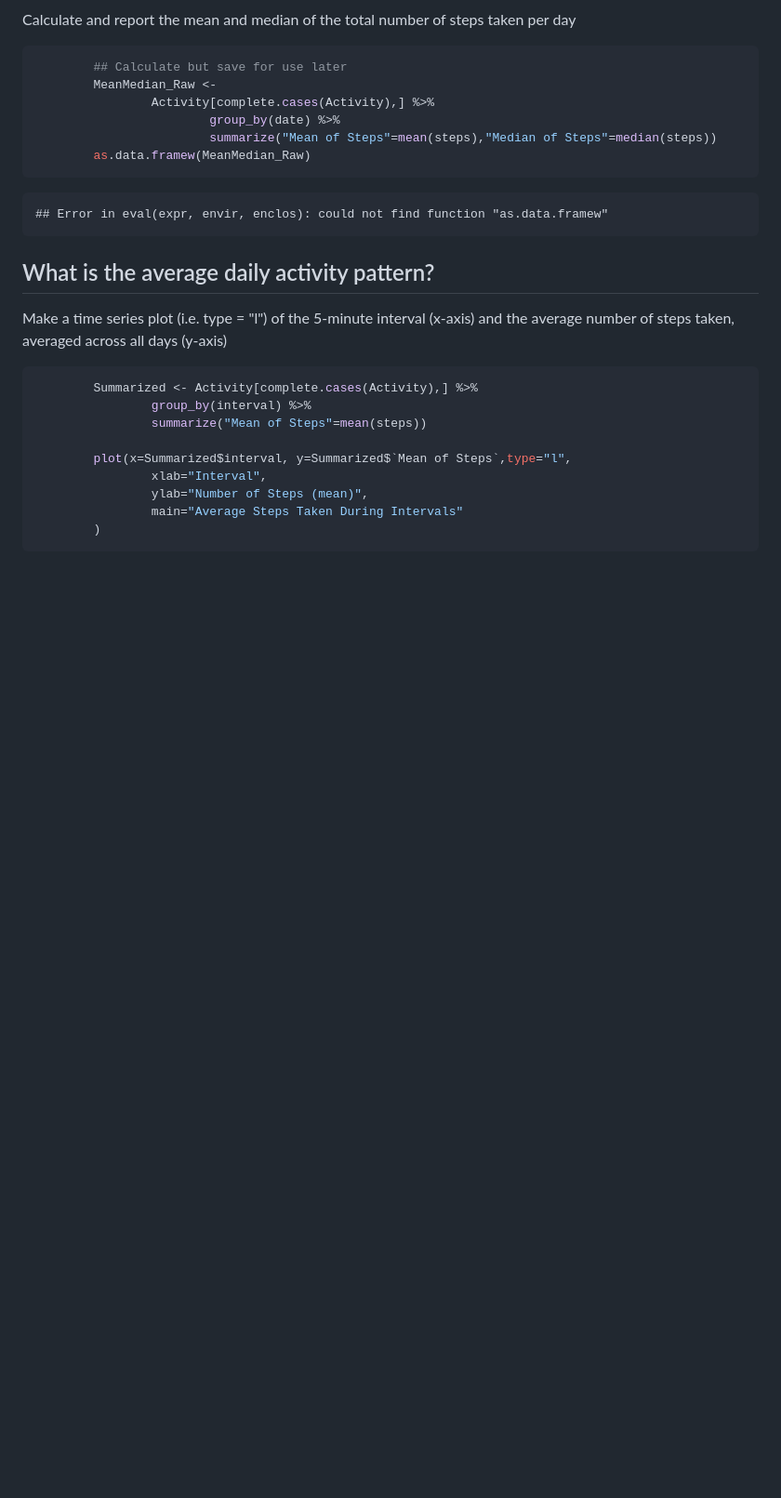
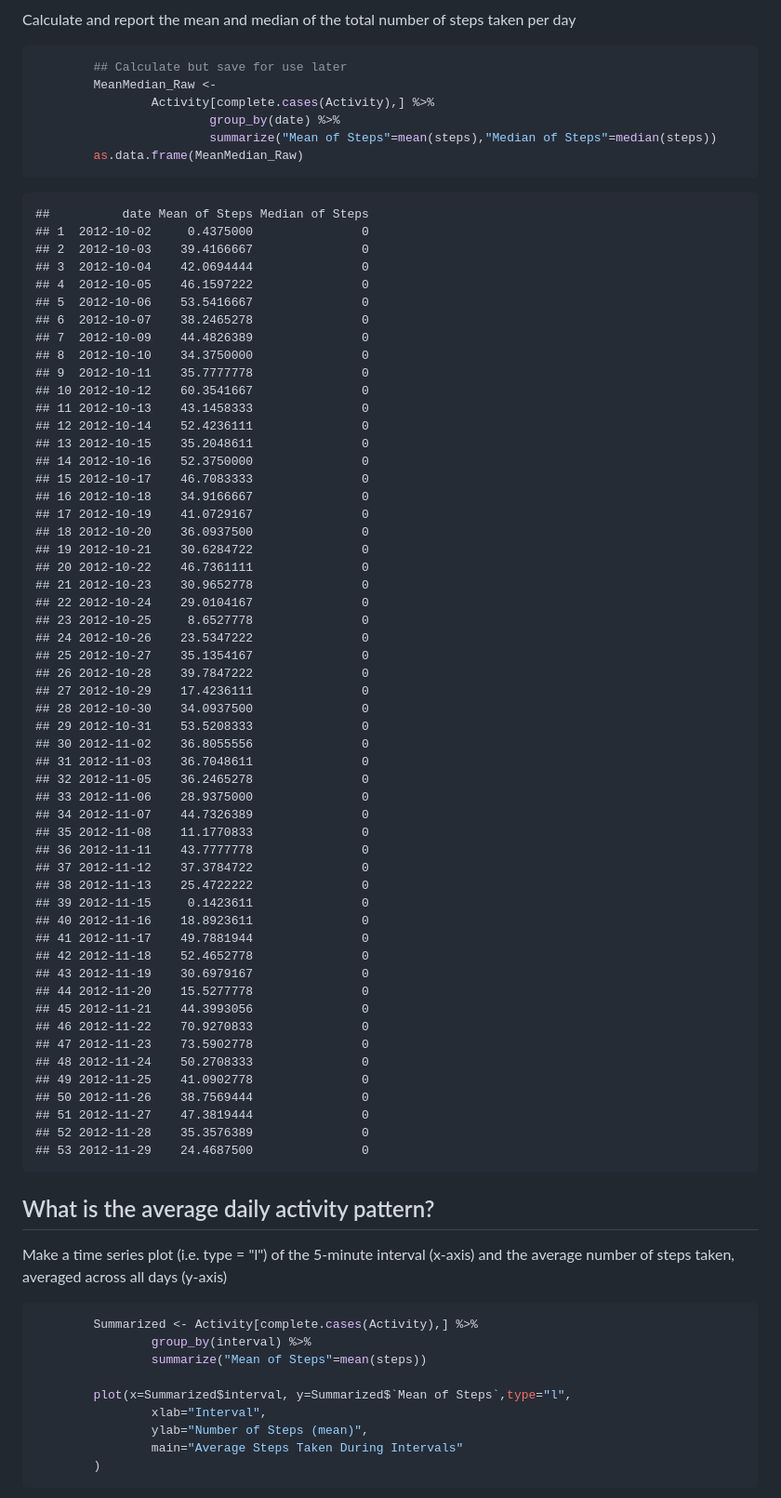
Before and after one commit to RyanMaley/RepData_Peer-Assessment-1, a Markdown page: PA1_template.md, the part around the change printed below. Shown: that part at 93% size. Rendered like a GitHub page; blank space fills up the shorter version.

````diff
--- a/PA1_template.md
+++ b/PA1_template.md
@@ -85,11 +85,64 @@ Calculate and report the mean and median of the total number of steps taken per
                 Activity[complete.cases(Activity),] %>%
                         group_by(date) %>%
                         summarize("Mean of Steps"=mean(steps),"Median of Steps"=median(steps))
-        as.data.framew(MeanMedian_Raw)
+        as.data.frame(MeanMedian_Raw)
 ```
 
 ```
-## Error in eval(expr, envir, enclos): could not find function "as.data.framew"
+##          date Mean of Steps Median of Steps
+## 1  2012-10-02     0.4375000               0
+## 2  2012-10-03    39.4166667               0
+## 3  2012-10-04    42.0694444               0
+## 4  2012-10-05    46.1597222               0
+## 5  2012-10-06    53.5416667               0
+## 6  2012-10-07    38.2465278               0
+## 7  2012-10-09    44.4826389               0
+## 8  2012-10-10    34.3750000               0
+## 9  2012-10-11    35.7777778               0
+## 10 2012-10-12    60.3541667               0
+## 11 2012-10-13    43.1458333               0
+## 12 2012-10-14    52.4236111               0
+## 13 2012-10-15    35.2048611               0
+## 14 2012-10-16    52.3750000               0
+## 15 2012-10-17    46.7083333               0
+## 16 2012-10-18    34.9166667               0
+## 17 2012-10-19    41.0729167               0
+## 18 2012-10-20    36.0937500               0
+## 19 2012-10-21    30.6284722               0
+## 20 2012-10-22    46.7361111               0
+## 21 2012-10-23    30.9652778               0
+## 22 2012-10-24    29.0104167               0
+## 23 2012-10-25     8.6527778               0
+## 24 2012-10-26    23.5347222               0
+## 25 2012-10-27    35.1354167               0
+## 26 2012-10-28    39.7847222               0
+## 27 2012-10-29    17.4236111               0
+## 28 2012-10-30    34.0937500               0
+## 29 2012-10-31    53.5208333               0
+## 30 2012-11-02    36.8055556               0
+## 31 2012-11-03    36.7048611               0
+## 32 2012-11-05    36.2465278               0
+## 33 2012-11-06    28.9375000               0
+## 34 2012-11-07    44.7326389               0
+## 35 2012-11-08    11.1770833               0
+## 36 2012-11-11    43.7777778               0
+## 37 2012-11-12    37.3784722               0
+## 38 2012-11-13    25.4722222               0
+## 39 2012-11-15     0.1423611               0
+## 40 2012-11-16    18.8923611               0
+## 41 2012-11-17    49.7881944               0
+## 42 2012-11-18    52.4652778               0
+## 43 2012-11-19    30.6979167               0
+## 44 2012-11-20    15.5277778               0
+## 45 2012-11-21    44.3993056               0
+## 46 2012-11-22    70.9270833               0
+## 47 2012-11-23    73.5902778               0
+## 48 2012-11-24    50.2708333               0
+## 49 2012-11-25    41.0902778               0
+## 50 2012-11-26    38.7569444               0
+## 51 2012-11-27    47.3819444               0
+## 52 2012-11-28    35.3576389               0
+## 53 2012-11-29    24.4687500               0
 ```
 
 ## What is the average daily activity pattern?
````
Also changed, not shown: other parts of PA1_template.md (+6 -10 lines), figure/unnamed-chunk-9-1.png, 2 other files.
